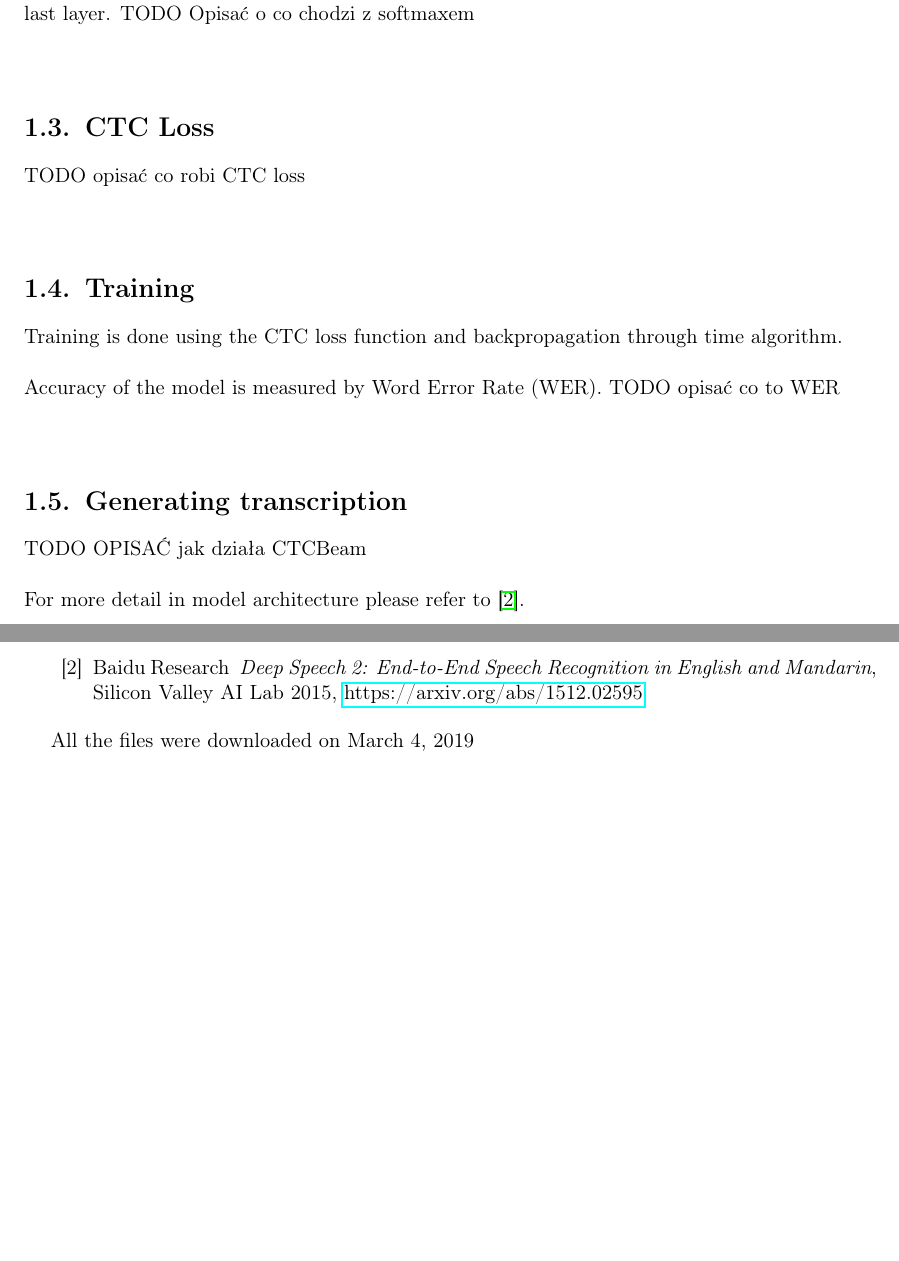
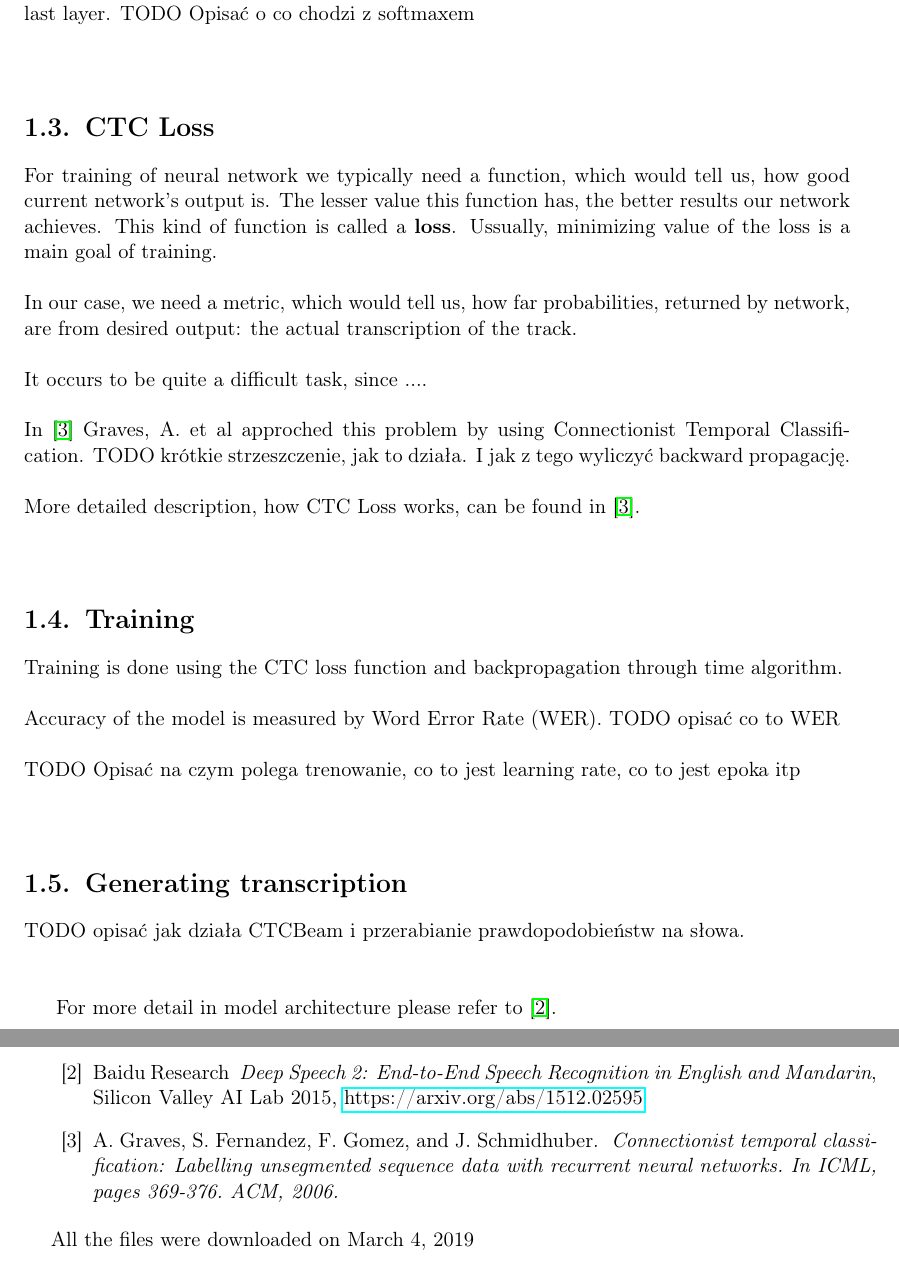
Before and after one commit to przybyszewskiw/DeepSpeech2, a LaTeX thesis (praca.tex): two parts of pages 10 and 19 of 19, joined at a grey line, cut so that both start at the same text, the shorter picture padded with empty space. Compiled offline with pdfLaTeX.

Commit message:
Developing CTCLoss section

```diff
--- a/praca.tex
+++ b/praca.tex
@@ -141,14 +141,21 @@ $$
 Recurrent layers appear in a few different variants - standard recurrent layers or Long Short-Term Memory (LSTM) or Gated Recurrent Units (GRU). After the recurrent layers and fully connected layers are applied, we count the output layer $L$ as a softmax of the output of the last layer. TODO Opisać o co chodzi z softmaxem\\\\
 
 \section{CTC Loss}
-TODO opisać co robi CTC loss\\\\
+For training of neural network we typically need a function, which would tell us, how good current network's output is. The lesser value this function has, the better results our network achieves. This kind of function is called a \textbf{loss}. Ussually, minimizing value of the loss is a main goal of training. \\\\
+In our case, we need a metric, which would tell us, how far probabilities, returned by network, are from desired output: the actual transcription of the track.\\\\
+It occurs to be quite a difficult task, since ....\\\\
+In \cite{DS3} Graves, A. et al approched this problem by using Connectionist Temporal Classification.
+TODO krótkie strzeszczenie, jak to działa. I jak z tego wyliczyć backward propagację. \\\\
+More detailed description, how CTC Loss works, can be found in \cite{DS3}.\\\\
 
 \section{Training}
 Training is done using the CTC loss function and backpropagation through time algorithm. \\\\
 Accuracy of the model is measured by Word Error Rate (WER). TODO opisać co to WER\\\\
+TODO Opisać na czym polega trenowanie, co to jest learning rate, co to jest epoka itp \\\\
 
 \section{Generating transcription}
-TODO OPISAĆ jak działa CTCBeam \\\\
+TODO opisać jak działa CTCBeam i przerabianie prawdopodobieństw na słowa. \\\\
+
 For more detail in model architecture please refer to \cite{DS2}.
 
 
@@ -177,6 +184,9 @@ To sum up, we present \texttt{PyTorch} scripts for training DeepSpeech2 model fo
 
 \bibitem{DS2} Baidu Research \textit{ Deep Speech 2: End-to-End Speech Recognition in English and Mandarin}, Silicon Valley AI Lab 2015, \href{https://arxiv.org/abs/1512.02595}{https://arxiv.org/abs/1512.02595}
 
+\bibitem{DS3} A. Graves, S. Fernandez, F. Gomez, and J. Schmidhuber. \textit{ Connectionist temporal classification:
+Labelling unsegmented sequence data with recurrent neural networks. In ICML, pages 369-376. ACM, 2006. }
+
 \end{thebibliography}
 All the files were downloaded on \bibDownloadDate
 
```
Also changed, not shown: praca.pdf.
